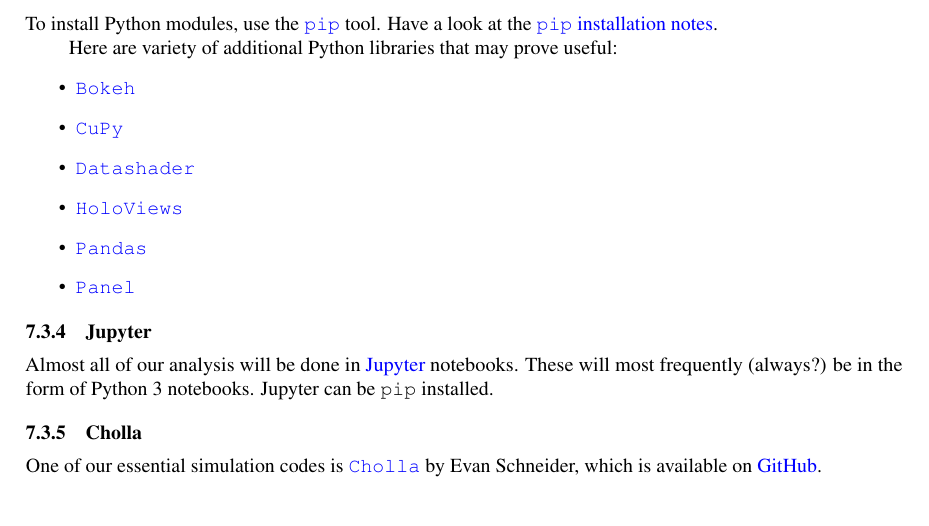
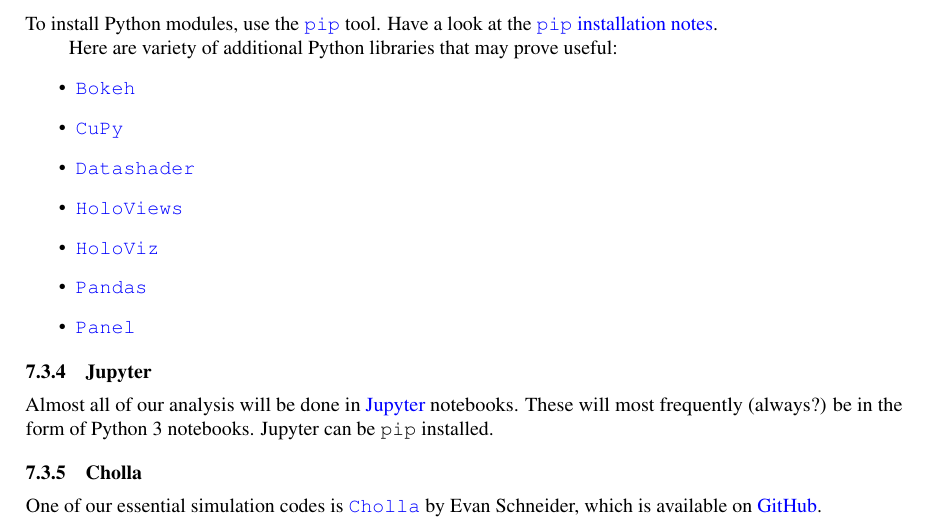
Before and after one commit to brantr/comp-astro-group-manual, a LaTeX paper (main.tex, which reads programming.tex): part of page 10 of 16, cut so that both start at the same text. Compiled offline with pdfLaTeX; a missing bibliography style is replaced by a similar one.

Commit message:
Adding HoloViz

```diff
--- a/programming.tex
+++ b/programming.tex
@@ -76,6 +76,7 @@
 	\item \href{https://cupy.dev/}{\tt CuPy}
 	\item \href{https://datashader.org/}{\tt Datashader}
 	\item \href{https://holoviews.org/}{\tt HoloViews}
+	\item \href{https://holoviz.org/}{\tt HoloViz}
 	\item \href{https://pandas.pydata.org/}{\tt Pandas}
 	\item \href{https://panel.holoviz.org/}{\tt Panel}
 \end{itemize}
```
